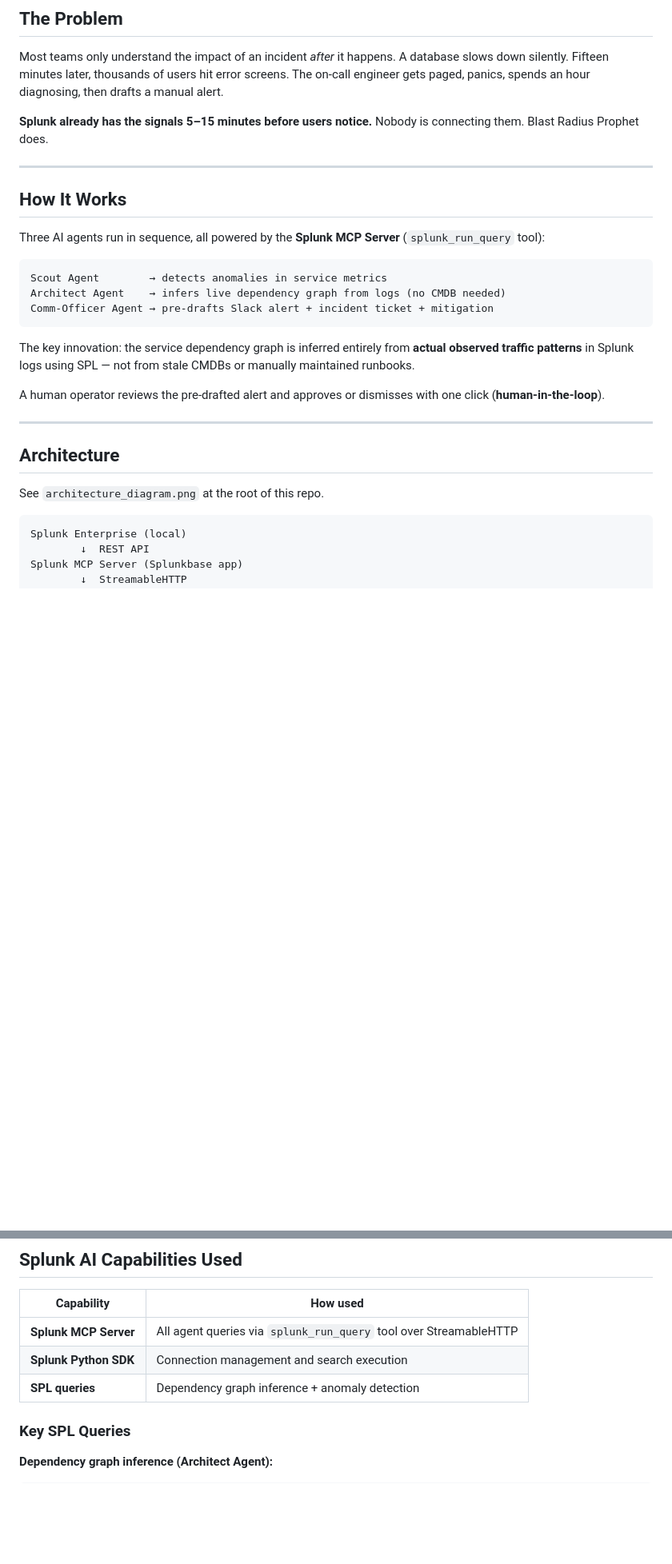
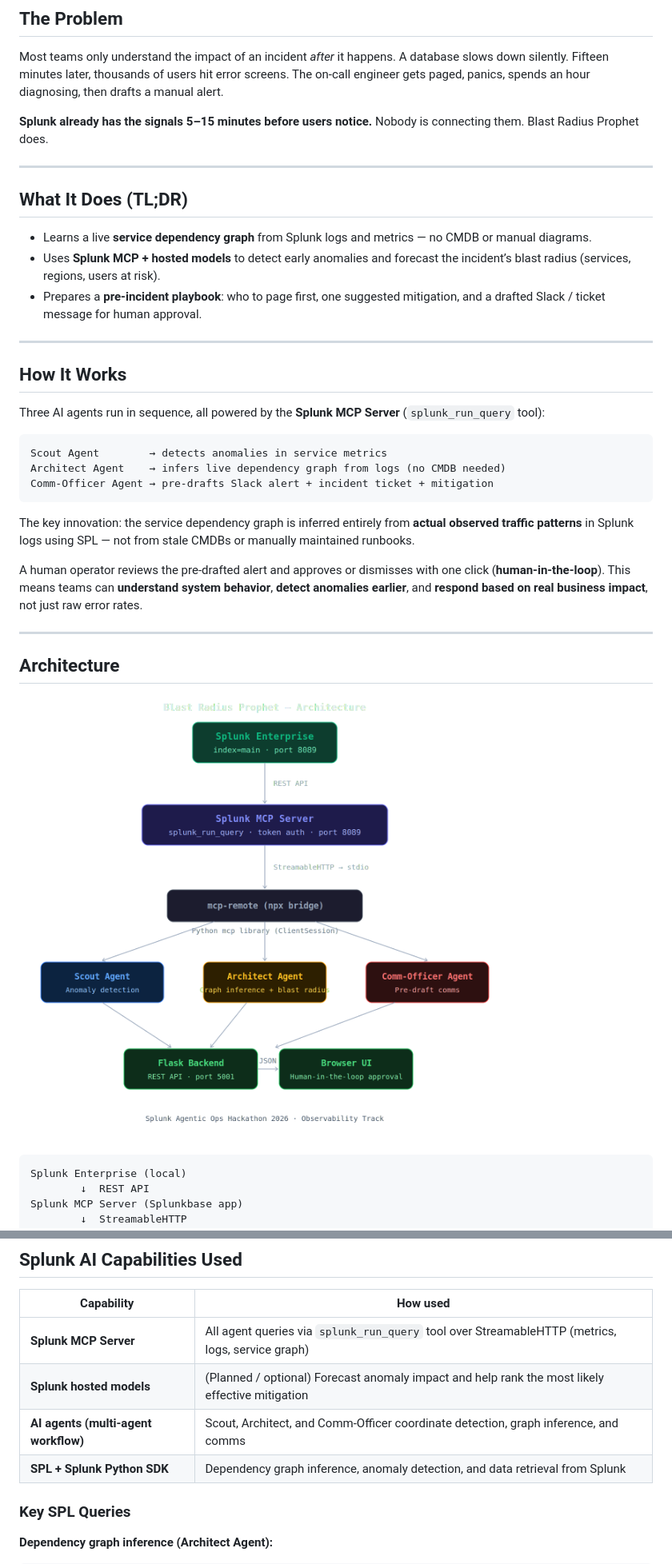
Before and after one commit to monikakumarinbox-glitch/blast-radius-prophet, a Markdown page: README.md, 2 parts joined by grey strips. Shown at 80% size. Drawn GitHub-style; blank space fills up the shorter version.

````diff
--- a/README.md
+++ b/README.md
@@ -9,6 +9,14 @@
 Most teams only understand the impact of an incident *after* it happens. A database slows down silently. Fifteen minutes later, thousands of users hit error screens. The on-call engineer gets paged, panics, spends an hour diagnosing, then drafts a manual alert.
 
 **Splunk already has the signals 5–15 minutes before users notice.** Nobody is connecting them. Blast Radius Prophet does.
+
+---
+
+## What It Does (TL;DR)
+
+- Learns a live **service dependency graph** from Splunk logs and metrics — no CMDB or manual diagrams.
+- Uses **Splunk MCP + hosted models** to detect early anomalies and forecast the incident’s blast radius (services, regions, users at risk).
+- Prepares a **pre-incident playbook**: who to page first, one suggested mitigation, and a drafted Slack / ticket message for human approval.
 
 ---
 
@@ -25,12 +33,13 @@ Comm-Officer Agent → pre-drafts Slack alert + incident ticket + mitigation
 The key innovation: the service dependency graph is inferred entirely from **actual observed traffic patterns** in Splunk logs using SPL — not from stale CMDBs or manually maintained runbooks.
 
 A human operator reviews the pre-drafted alert and approves or dismisses with one click (**human-in-the-loop**).
+This means teams can **understand system behavior**, **detect anomalies earlier**, and **respond based on real business impact**, not just raw error rates.
 
 ---
 
 ## Architecture
 
-See `architecture_diagram.png` at the root of this repo.
+![Blast Radius Prophet Architecture](architecture_diagram.png)
 
 ```
 Splunk Enterprise (local)
@@ -54,9 +63,10 @@ Browser UI (human-in-the-loop approval)
 
 | Capability | How used |
 |---|---|
-| **Splunk MCP Server** | All agent queries via `splunk_run_query` tool over StreamableHTTP |
-| **Splunk Python SDK** | Connection management and search execution |
-| **SPL queries** | Dependency graph inference + anomaly detection |
+| **Splunk MCP Server** | All agent queries via `splunk_run_query` tool over StreamableHTTP (metrics, logs, service graph) |
+| **Splunk hosted models** | (Planned / optional) Forecast anomaly impact and help rank the most likely effective mitigation |
+| **AI agents (multi-agent workflow)** | Scout, Architect, and Comm-Officer coordinate detection, graph inference, and comms |
+| **SPL + Splunk Python SDK** | Dependency graph inference, anomaly detection, and data retrieval from Splunk |
 
 ### Key SPL Queries
 
````
Also changed, not shown: other parts of README.md (+1 -0 lines).
